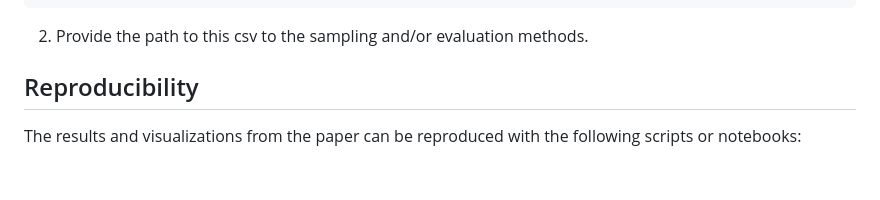
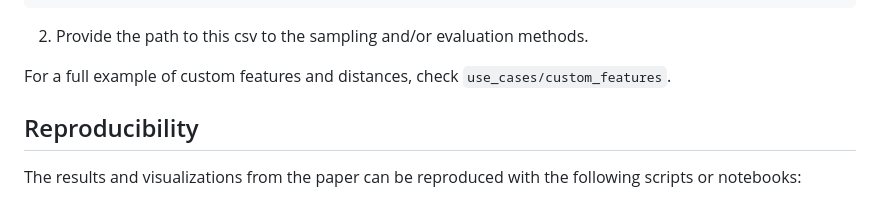
Before and after one commit to esther2000/typdiv-sampling, a Markdown page: README.md, the part around the change. Rendered like a GitHub page; blank space fills up the shorter version.

```diff
--- a/README.md
+++ b/README.md
@@ -142,6 +142,7 @@ You need to:
 
 2. Provide the path to this csv to the sampling and/or evaluation methods.
 
+For a full example of custom features and distances, check `use_cases/custom_features`.
 
 ## Reproducibility
 
```
